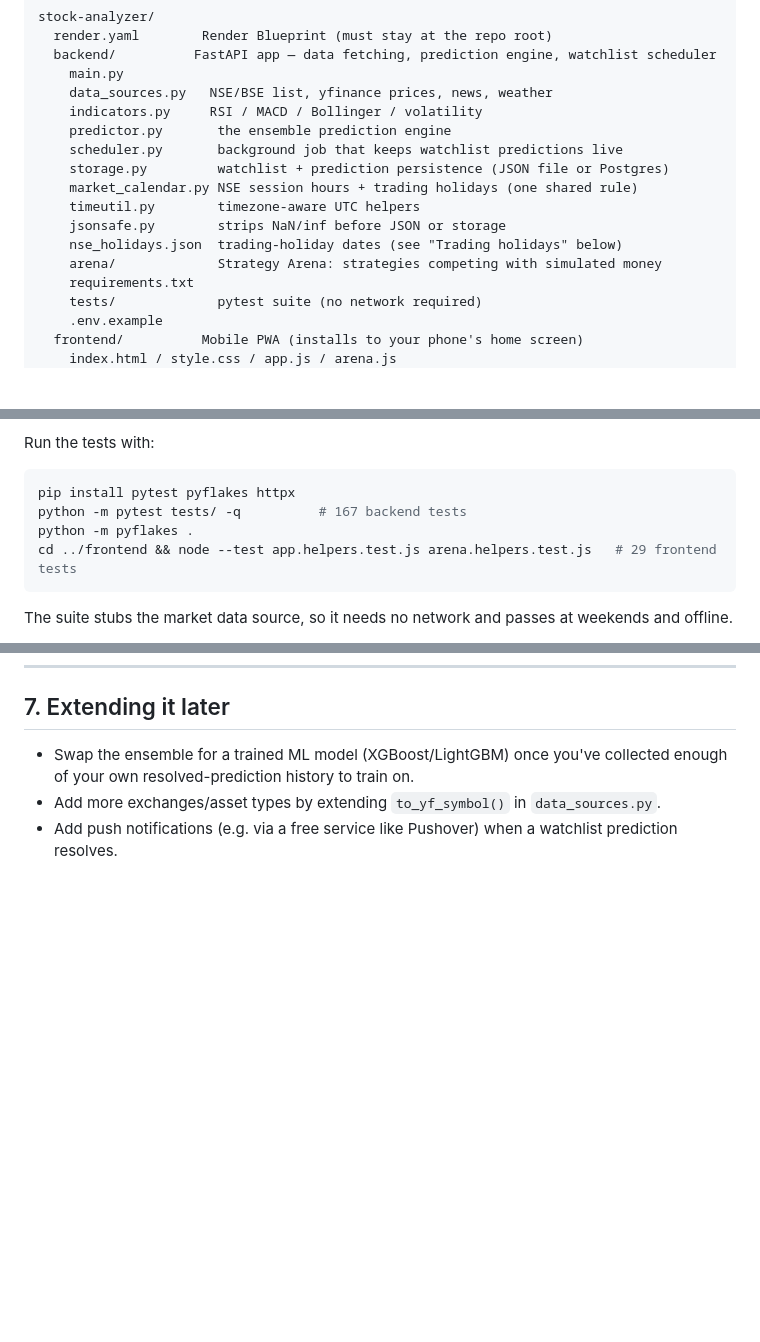
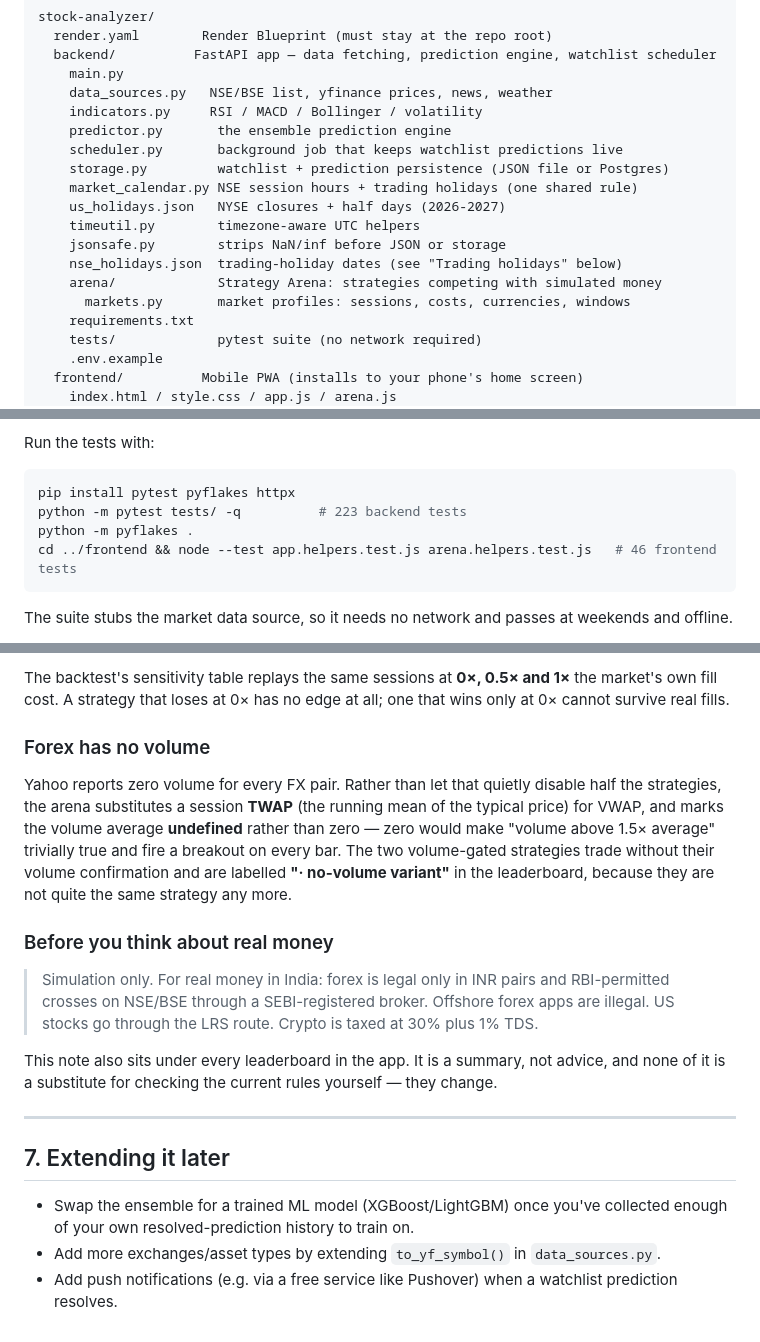
Before and after one commit to pixels-dark255/urban-spork, a Markdown page: README.md, 3 parts joined by grey strips. GitHub-like rendering; blank space fills up the shorter version.

````diff
--- a/README.md
+++ b/README.md
@@ -25,10 +25,12 @@ stock-analyzer/
     scheduler.py       background job that keeps watchlist predictions live
     storage.py         watchlist + prediction persistence (JSON file or Postgres)
     market_calendar.py NSE session hours + trading holidays (one shared rule)
+    us_holidays.json   NYSE closures + half days (2026-2027)
     timeutil.py        timezone-aware UTC helpers
     jsonsafe.py        strips NaN/inf before JSON or storage
     nse_holidays.json  trading-holiday dates (see "Trading holidays" below)
     arena/             Strategy Arena: strategies competing with simulated money
+      markets.py       market profiles: sessions, costs, currencies, windows
     requirements.txt
     tests/             pytest suite (no network required)
     .env.example
@@ -80,9 +82,9 @@ Run the tests with:
 
 ```bash
 pip install pytest pyflakes httpx
-python -m pytest tests/ -q          # 167 backend tests
+python -m pytest tests/ -q          # 223 backend tests
 python -m pyflakes .
-cd ../frontend && node --test app.helpers.test.js arena.helpers.test.js   # 29 frontend tests
+cd ../frontend && node --test app.helpers.test.js arena.helpers.test.js   # 46 frontend tests
 ```
 
 The suite stubs the market data source, so it needs no network and passes
@@ -309,3 +393,31 @@ stop the ones that don't before any real money is involved.
+The backtest's sensitivity table replays the same sessions at **0×, 0.5×
+and 1×** the market's own fill cost. A strategy that loses at 0× has no
+edge at all; one that wins only at 0× cannot survive real fills.
+
+### Forex has no volume
+
+Yahoo reports zero volume for every FX pair. Rather than let that quietly
+disable half the strategies, the arena substitutes a session **TWAP** (the
+running mean of the typical price) for VWAP, and marks the volume average
+**undefined** rather than zero — zero would make "volume above 1.5× average"
+trivially true and fire a breakout on every bar. The two volume-gated
+strategies trade without their volume confirmation and are labelled
+**"· no-volume variant"** in the leaderboard, because they are not quite the
+same strategy any more.
+
+### Before you think about real money
+
+> Simulation only. For real money in India: forex is legal only in INR
+> pairs and RBI-permitted crosses on NSE/BSE through a SEBI-registered
+> broker. Offshore forex apps are illegal. US stocks go through the LRS
+> route. Crypto is taxed at 30% plus 1% TDS.
+
+This note also sits under every leaderboard in the app. It is a summary,
+not advice, and none of it is a substitute for checking the current rules
+yourself — they change.
+
+---
+
 ## 7. Extending it later
 
 - Swap the ensemble for a trained ML model (XGBoost/LightGBM) once you've
````
Also changed, not shown: other parts of README.md (+82 -0 lines).
